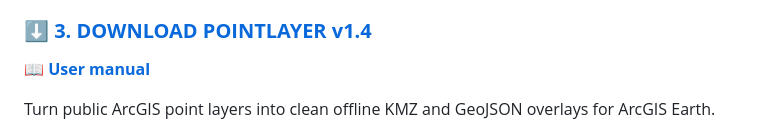
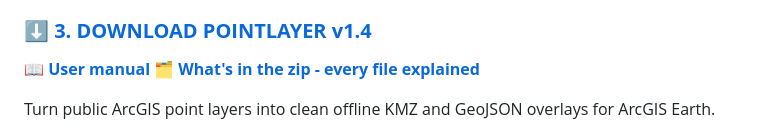
Before and after one commit to Jim-dc95811/Point-Maps, a Markdown page: README.md, the part around the change. Drawn GitHub-style.

Commit message:
What's in the zip: every file explained (page, manual, PDF)
Co-Authored-By: Claude Opus 5.5 <noreply@anthropic.com>
Claude-Session: https://claude.ai/code/session_01MnLGTHyhGnworHWEFuwHD3

```diff
--- a/README.md
+++ b/README.md
@@ -13,6 +13,7 @@
 
 ### **⬇️ [3. DOWNLOAD POINTLAYER v1.4](releases/PointLayer_v1.4.zip)**
 **📖 [User manual](docs/USER_GUIDE.md)**
+**🗂️ [What's in the zip - every file explained](assets/pointlayer_whats_in_the_zip_full.png)**
 
 Turn public ArcGIS point layers into clean offline KMZ and GeoJSON overlays for ArcGIS Earth.
 
```
Also changed, not shown: docs/USER_GUIDE.md (+4 -0 lines), assets/pointlayer_whats_in_the_zip.png (added), 2 other files.
